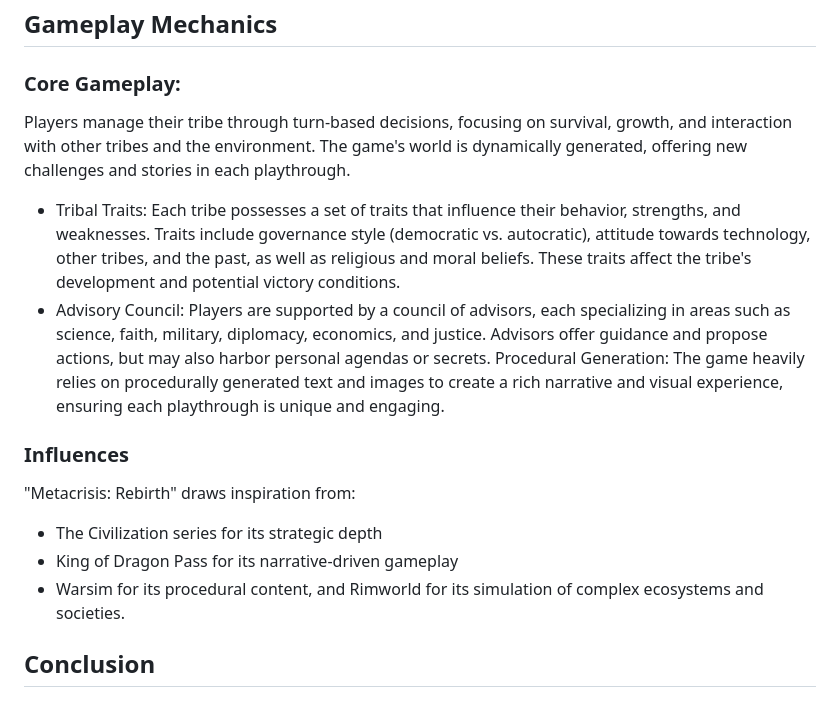
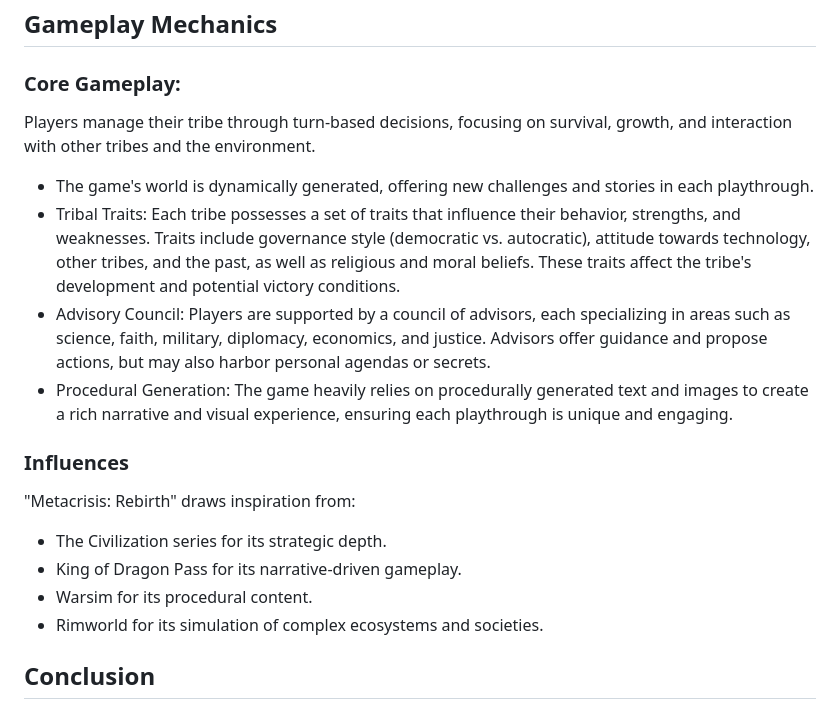
Before and after one commit to dnellis74/rebirth, a Markdown page: gdd.md, the part around the change. Rendered like a GitHub page.

```diff
--- a/gdd.md
+++ b/gdd.md
@@ -14,15 +14,17 @@ In "Metacrisis: Rebirth," players lead a tribe striving to survive and thrive in
 Drawing inspiration from speculative fiction, "Metacrisis: Rebirth" explores the richness of Earth's diversity in the aftermath of a global catastrophe. The AI, having retreated into orbit after the uprising, now seeks to restore Earth's environment and human diversity. It enforces cultural isolation among human tribes to prevent large-scale interactions that could harm the planet. This isolation leads to the emergence of diverse cultures, each with unique technological levels and societal structures, ranging from pre-Renaissance to Enlightenment-era advancements. A select few tribes possess knowledge and remnants of 21st and 22nd-century technology, navigating the world with caution to avoid detection by the AI.
 ## Gameplay Mechanics
 ### Core Gameplay:
-Players manage their tribe through turn-based decisions, focusing on survival, growth, and interaction with other tribes and the environment. The game's world is dynamically generated, offering new challenges and stories in each playthrough.
+Players manage their tribe through turn-based decisions, focusing on survival, growth, and interaction with other tribes and the environment.
+* The game's world is dynamically generated, offering new challenges and stories in each playthrough.
 * Tribal Traits:
 Each tribe possesses a set of traits that influence their behavior, strengths, and weaknesses. Traits include governance style (democratic vs. autocratic), attitude towards technology, other tribes, and the past, as well as religious and moral beliefs. These traits affect the tribe's development and potential victory conditions.
 * Advisory Council: Players are supported by a council of advisors, each specializing in areas such as science, faith, military, diplomacy, economics, and justice. Advisors offer guidance and propose actions, but may also harbor personal agendas or secrets.
-Procedural Generation: The game heavily relies on procedurally generated text and images to create a rich narrative and visual experience, ensuring each playthrough is unique and engaging.
+* Procedural Generation: The game heavily relies on procedurally generated text and images to create a rich narrative and visual experience, ensuring each playthrough is unique and engaging.
 ### Influences
 "Metacrisis: Rebirth" draws inspiration from:
-* The Civilization series for its strategic depth
-* King of Dragon Pass for its narrative-driven gameplay
-* Warsim for its procedural content, and Rimworld for its simulation of complex ecosystems and societies.
+* The Civilization series for its strategic depth.
+* King of Dragon Pass for its narrative-driven gameplay.
+* Warsim for its procedural content.
+* Rimworld for its simulation of complex ecosystems and societies.
 ## Conclusion
 "Metacrisis: Rebirth" offers a unique blend of strategy, storytelling, and procedural generation, set in a post-apocalyptic Earth that celebrates human diversity and resilience. It challenges players to lead their tribe to prosperity under the watchful eye of a world-altering AI, making critical decisions that shape the future of their people and the planet.
```
